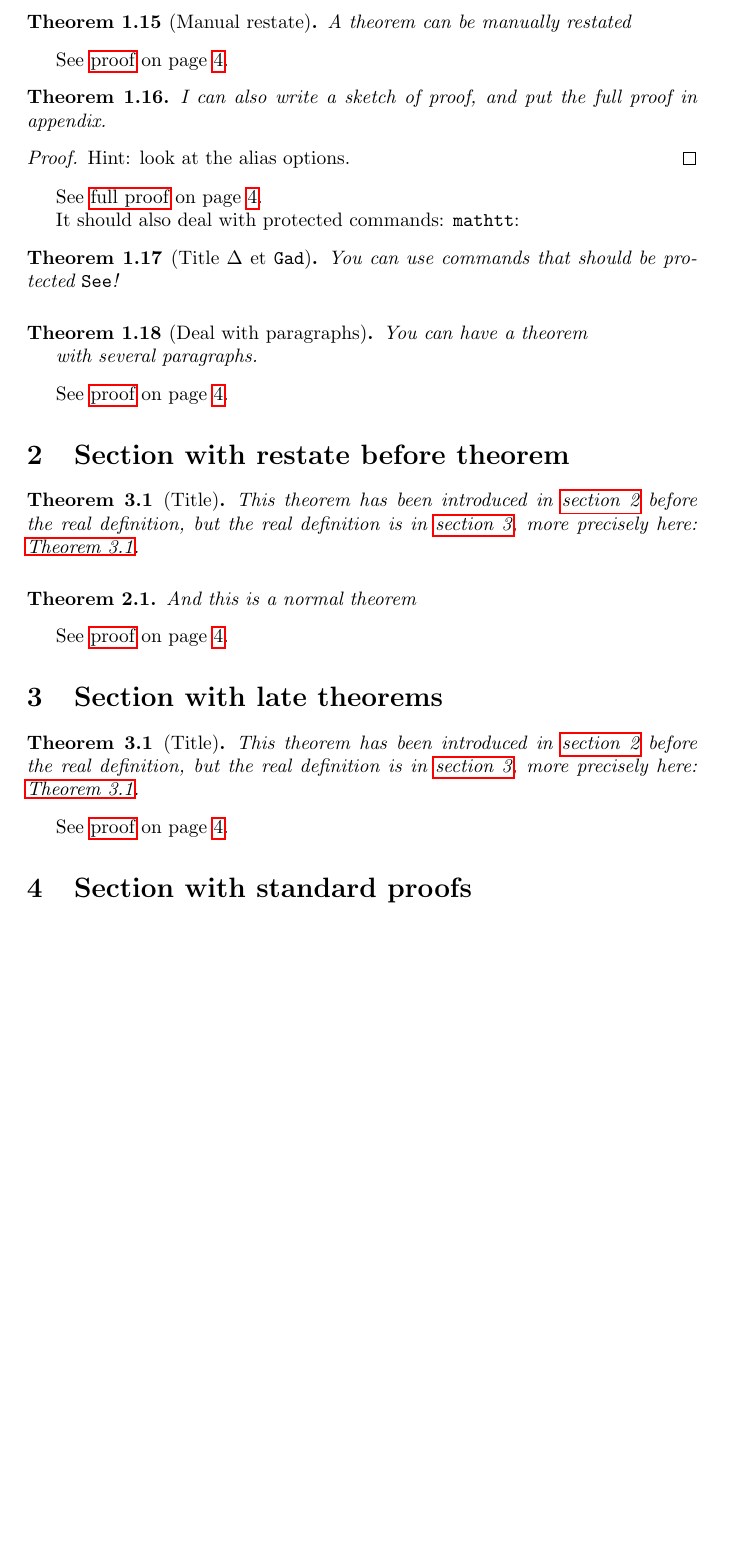
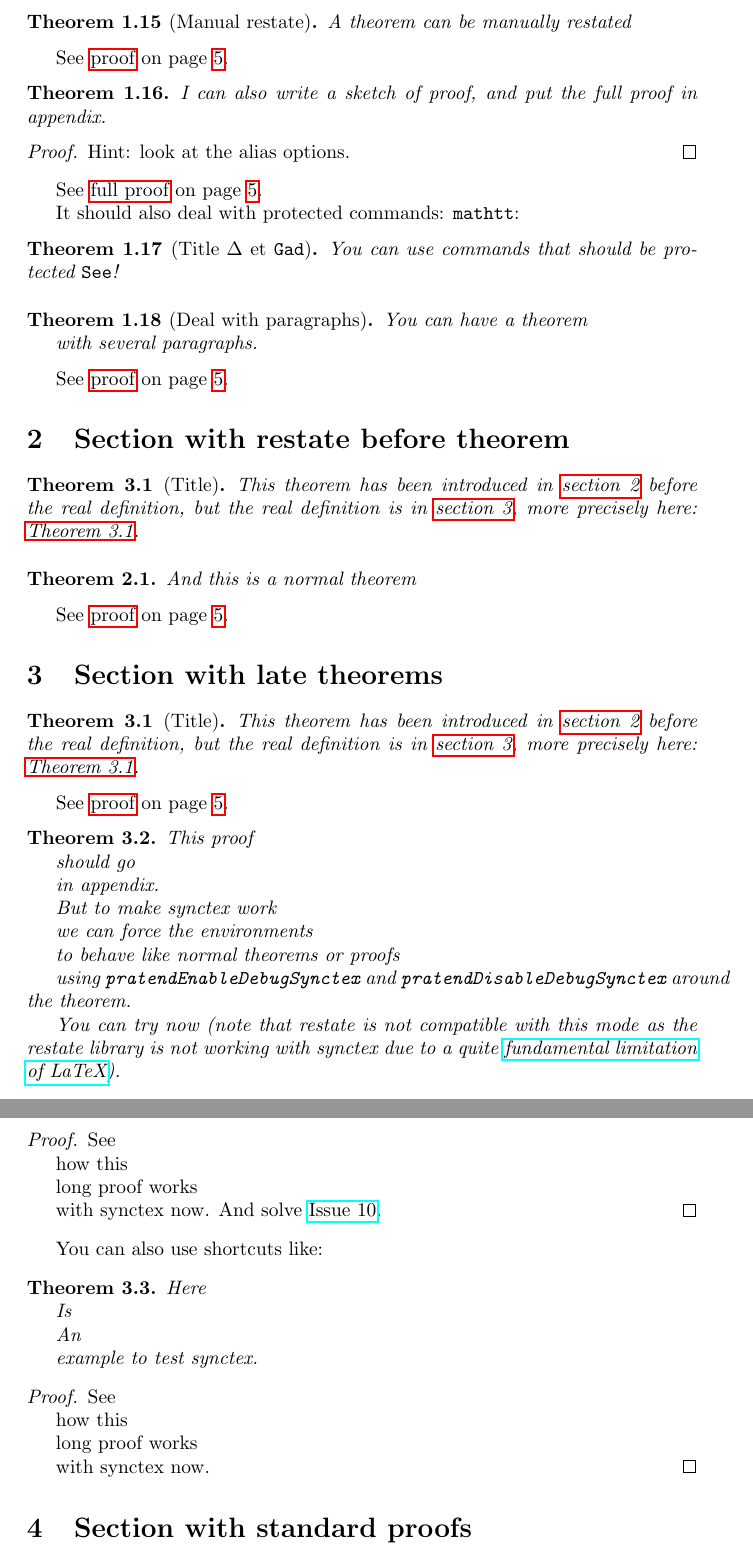
Before and after one commit to leo-colisson/proof-at-the-end, a LaTeX document (demo.tex, which reads proof-at-the-end.sty): part of page 3 of 5 before the commit and two parts of pages 3 and 4 of 5 after it, the two joined at a grey line, cut so that both start at the same text, the shorter picture padded with empty space. Compiled offline with pdfLaTeX.

Commit message:
Add commands to solve synctex issues https://github.com/leo-colisson/proof-at-the-end/issues/10

```diff
--- a/demo.tex
+++ b/demo.tex
@@ -312,6 +311,60 @@ It should also deal with protected commands: $\mathtt{mathtt}$:
 \begin{proofEnd}
   To state a theorem before the initial definition, use theoremEndRestateBefore environment where you first want to state the theorem, with a unique name in the second mandatory argument, and when you want to insert the theorem for the second time, use the usual theoremProofEnd command with the same unique name as before in place of the theorem definition and the ``restated before'' option.
 \end{proofEnd}
+
+\pratendEnableDebugSynctex{}
+
+\begin{thmE}[My own environment][end]
+  This proof
+
+  should go
+
+  in appendix.
+
+  But to make synctex work
+
+  we can force the environments
+
+  to behave like normal theorems or proofs
+
+  using \texttt{pratendEnableDebugSynctex} and \texttt{pratendDisableDebugSynctex} around the theorem.
+
+  You can try now (note that restate is not compatible with this mode as the restate library is not working with synctex due to a quite \href{https://tex.stackexchange.com/questions/643294/synctex-make-it-work-with-environment-accessing-its-content-e-g-environ-or-xp}{fundamental limitation of LaTeX}).
+\end{thmE}
+\begin{proofED}
+  See
+
+  how this
+
+  long proof works
+
+  with synctex now. And solve \href{https://github.com/leo-colisson/proof-at-the-end/issues/10}{Issue 10}.
+\end{proofED}
+
+
+\pratendDisableDebugSynctex{}
+
+You can also use shortcuts like:
+
+\begin{thmED}[My own environment][end]
+  Here
+
+  Is
+
+  An
+
+  example to test synctex.
+\end{thmED}
+\begin{proofEndDebug}
+  See
+
+  how this
+
+  long proof works
+
+  with synctex now.
+\end{proofEndDebug}
+
 
 \section{Section with standard proofs}
 % \verbatiminput{defaultcategory}
--- a/proof-at-the-end.sty
+++ b/proof-at-the-end.sty
@@ -267,7 +267,7 @@
   \end{restatable*}%
 }{}
 
-\NewDocumentEnvironment{theoremEnd}{O{}mO{}+b}{
+\NewDocumentEnvironment{theoremEndOrig}{O{}mO{}+b}{
   % The first facultative argument will be the options: type of proof you want, the file to which you want to write...
   % The first mandatory option is the type of the theorem (thm,lemma,...)
   % The second facultative argument will be the title
@@ -329,7 +329,16 @@
   \fi%
 }{}
 
-\NewDocumentEnvironment{proofEnd}{O{}+b}{
+
+%% See proofEnableDebugSynctex
+%%% WARNING: if you change this function, change also proofDisableDebugSynctex
+\NewDocumentEnvironment{theoremEnd}{O{}mO{}+b}{%
+  \begin{theoremEndOrig}[#1]{#2}[#3]
+    #4%
+  \end{theoremEndOrig}%
+}{}
+
+\NewDocumentEnvironment{proofEndOrig}{O{}+b}{
   \pgfkeys{%
     /prAtEnd/.cd,
     all defaults,
@@ -388,6 +397,42 @@
       \string\end{proof}}%
   \fi%
 }{}
+
+%%% WARNING: if you change this function, change also proofDisableDebugSynctex
+\NewDocumentEnvironment{proofEnd}{O{}+b}{%
+  \begin{proofEndOrig}[#1]%
+    #2
+  \end{proofEndOrig}%
+}{}
+
+
+%%%%% For synctex debugging
+%% Turns https://github.com/leo-colisson/proof-at-the-end/issues/10
+\NewDocumentCommand{\pratendEnableDebugSynctex}{}{%
+  \RenewDocumentEnvironment{theoremEnd}{O{}mO{}}{\begin{##2}}{\end{##2}}
+  \RenewDocumentEnvironment{proofEnd}{O{}}{\begin{proof}}{\end{proof}}
+}
+
+%% Turns https://github.com/leo-colisson/proof-at-the-end/issues/10
+\NewDocumentCommand{\pratendDisableDebugSynctex}{}{%
+  \RenewDocumentEnvironment{theoremEnd}{O{}mO{}+b}{%
+    \begin{theoremEndOrig}[##1]{##2}[##3]%
+      ##4%
+    \end{theoremEndOrig}%
+  }{}%
+  \RenewDocumentEnvironment{proofEnd}{O{}+b}{%
+    \begin{proofEndOrig}[##1]%
+      ##2%
+    \end{proofEndOrig}%
+  }{}
+}
+
+\NewDocumentEnvironment{proofEndDebug}{O{}}{%
+  \begin{proof}%
+  }{%
+  \end{proof}%
+}
+\NewDocumentEnvironment{theoremEndDebug}{O{}mO{}}{\begin{#2}}{\end{#2}}
 
 
 %%%%% Text in appendix
@@ -502,6 +547,13 @@
   \NewDocumentEnvironment{#2}{O{}O{}}{%
     \begin{theoremEnd}[#1,##2]{#3}[##1]%
     }{\end{theoremEnd}}%
+  \NewDocumentEnvironment{#2D}{O{}O{}}{%
+    \bgroup%
+    \pratendEnableDebugSynctex{}%
+    \begin{theoremEnd}[#1,##2]{#3}[##1]%
+    }{\end{theoremEnd}%
+    \egroup%
+  }%
 }
 
 % \NewDocumentCommand{\newEndThm}{O{}mm}{%
@@ -517,15 +569,20 @@
 %   }{}
 % }
 
-%% Avoid to manually type \NewDocumentEnvironment...
-%% Usage: \newEndProof[default options]{new proof environment}{old proof environment}
-% E.g.: \newEndProof[]{proofE}{proof}
+%%   Avoid to manually type \NewDocumentEnvironment...
+%%   Usage: \newEndProof[default options]{new proof environment}{old proof environment}
+%   E.g.: \newEndProof[]{proofE}{proof}
 \NewDocumentCommand{\newEndProof}{O{}m}{%
   \NewDocumentEnvironment{#2}{O{}+b}{%
     \begin{proofEnd}[#1,##1]%
       ##2%
     \end{proofEnd}%
   }{}%
+  \NewDocumentEnvironment{#2D}{O{}}{%
+    \begin{proofEndDebug}[##1]%
+    }{%
+    \end{proofEndDebug}%
+  }%
 }
 
 %%%%%%%%%%%%%%%%%%%%%%%%%%%%%%%%%%%%%%%%%%%%%%%%%%%%%%%%%%%%%%%%%%%%%%%
```
Also changed, not shown: README.md, demo.pdf, demo.tex (1 more changed lines).
